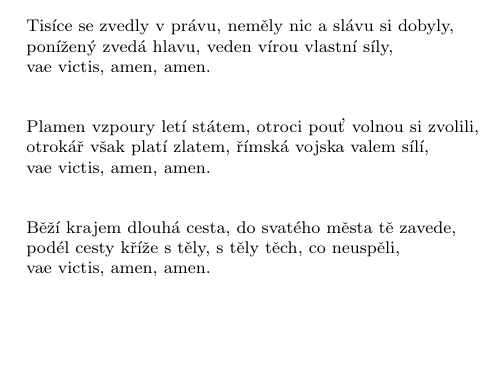
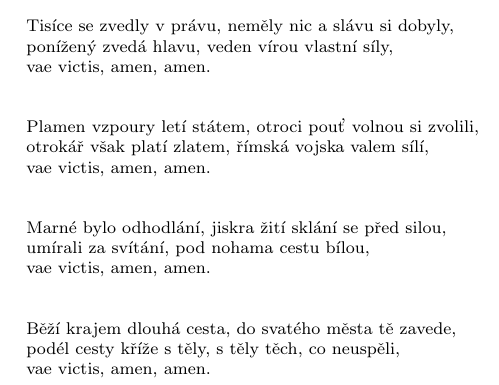
Before and after one commit to tomvej/songbook, a LaTeX document (Běda_poraženým.tex): part of the page, cut so that both start at the same text, the shorter picture padded with empty space. Compiled offline with pdfLaTeX.

Commit message:
missing strophe added

```diff
--- a/Běda_poraženým.tex
+++ b/Běda_poraženým.tex
@@ -28,6 +28,12 @@ vae victis, amen, amen.
 \endstrophe
 
 \strophe*
+Marné bylo odhodlání, jiskra žití sklání se před silou,
+umírali za svítání, pod nohama cestu bílou,
+vae victis, amen, amen.
+\endstrophe
+
+\strophe*
 Běží krajem dlouhá cesta, do svatého města tě zavede,
 podél cesty kříže s těly, s těly těch, co neuspěli,
 vae victis, amen, amen.
```
